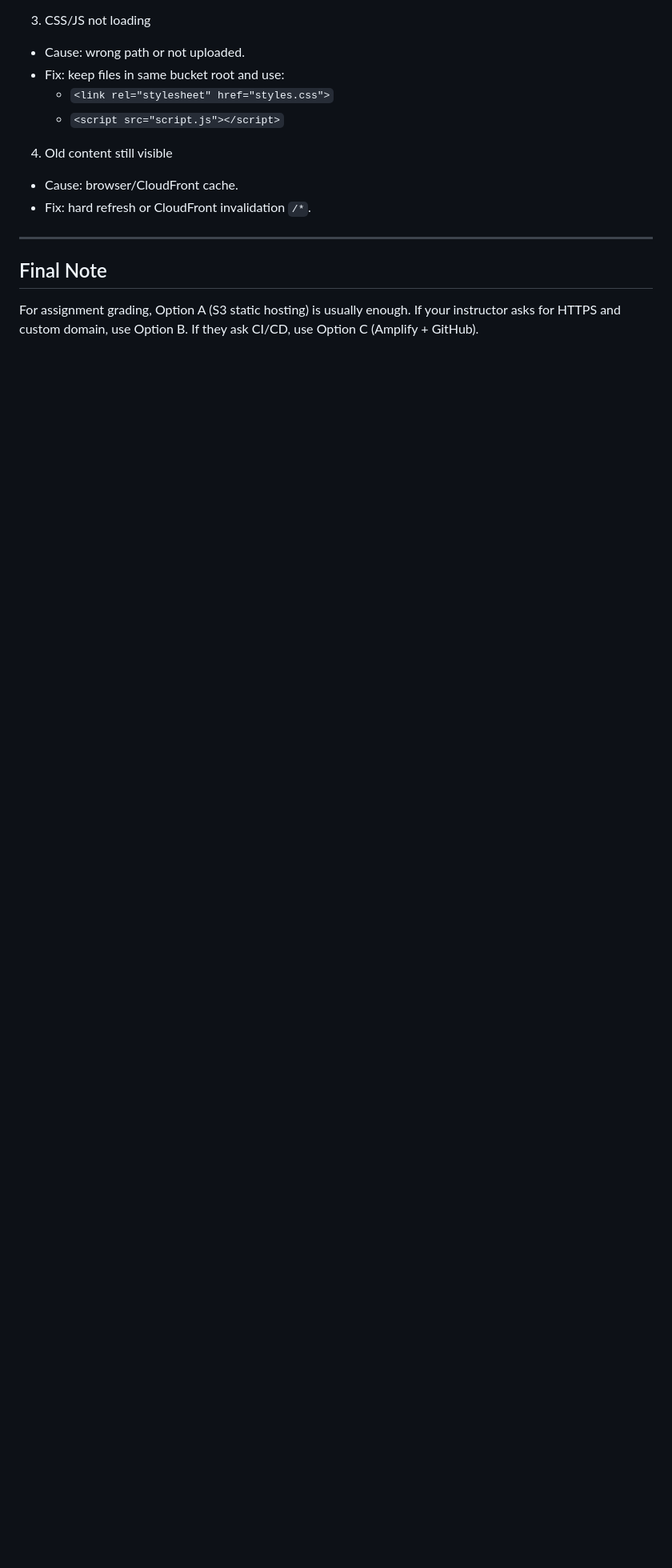
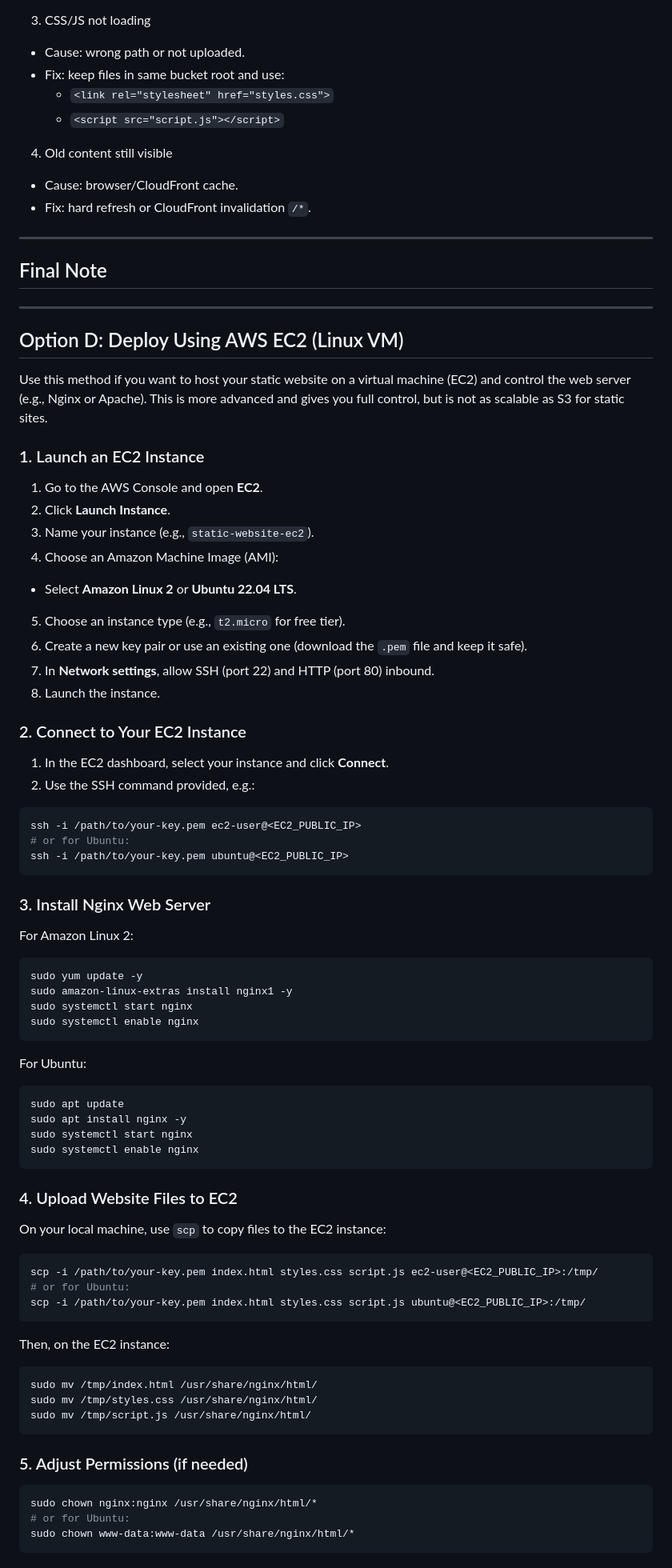
Before and after one commit to adityabhalgat/CC-Static, a Markdown page: DEPLOYMENT_GUIDE.md, the part around one of its changes. Shown at 80% size. Rendered like a GitHub page; blank space fills up the shorter version.

Commit message:
First Commits

````diff
--- a/DEPLOYMENT_GUIDE.md
+++ b/DEPLOYMENT_GUIDE.md
@@ -235,4 +235,73 @@ This uploads changes and removes deleted files from bucket.
 
 ## Final Note
 
-For assignment grading, Option A (S3 static hosting) is usually enough. If your instructor asks for HTTPS and custom domain, use Option B. If they ask CI/CD, use Option C (Amplify + GitHub).
+
+---
+
+## Option D: Deploy Using AWS EC2 (Linux VM)
+
+Use this method if you want to host your static website on a virtual machine (EC2) and control the web server (e.g., Nginx or Apache). This is more advanced and gives you full control, but is not as scalable as S3 for static sites.
+
+### 1. Launch an EC2 Instance
+
+1. Go to the AWS Console and open **EC2**.
+2. Click **Launch Instance**.
+3. Name your instance (e.g., `static-website-ec2`).
+4. Choose an Amazon Machine Image (AMI):
+  - Select **Amazon Linux 2** or **Ubuntu 22.04 LTS**.
+5. Choose an instance type (e.g., `t2.micro` for free tier).
+6. Create a new key pair or use an existing one (download the `.pem` file and keep it safe).
+7. In **Network settings**, allow SSH (port 22) and HTTP (port 80) inbound.
+8. Launch the instance.
+
+### 2. Connect to Your EC2 Instance
+
+1. In the EC2 dashboard, select your instance and click **Connect**.
+2. Use the SSH command provided, e.g.:
+  ```bash
+  ssh -i /path/to/your-key.pem ec2-user@<EC2_PUBLIC_IP>
+  # or for Ubuntu:
+  ssh -i /path/to/your-key.pem ubuntu@<EC2_PUBLIC_IP>
+  ```
+
+### 3. Install Nginx Web Server
+
+For Amazon Linux 2:
+```bash
+sudo yum update -y
+sudo amazon-linux-extras install nginx1 -y
+sudo systemctl start nginx
+sudo systemctl enable nginx
+```
+
+For Ubuntu:
+```bash
+sudo apt update
+sudo apt install nginx -y
+sudo systemctl start nginx
+sudo systemctl enable nginx
+```
+
+### 4. Upload Website Files to EC2
+
+On your local machine, use `scp` to copy files to the EC2 instance:
+```bash
+scp -i /path/to/your-key.pem index.html styles.css script.js ec2-user@<EC2_PUBLIC_IP>:/tmp/
+# or for Ubuntu:
+scp -i /path/to/your-key.pem index.html styles.css script.js ubuntu@<EC2_PUBLIC_IP>:/tmp/
+```
+
+Then, on the EC2 instance:
+```bash
+sudo mv /tmp/index.html /usr/share/nginx/html/
+sudo mv /tmp/styles.css /usr/share/nginx/html/
+sudo mv /tmp/script.js /usr/share/nginx/html/
+```
+
+### 5. Adjust Permissions (if needed)
+```bash
+sudo chown nginx:nginx /usr/share/nginx/html/*
+# or for Ubuntu:
+sudo chown www-data:www-data /usr/share/nginx/html/*
+```
+
````
Also changed, not shown: other parts of DEPLOYMENT_GUIDE.md (+19 -0 lines).
